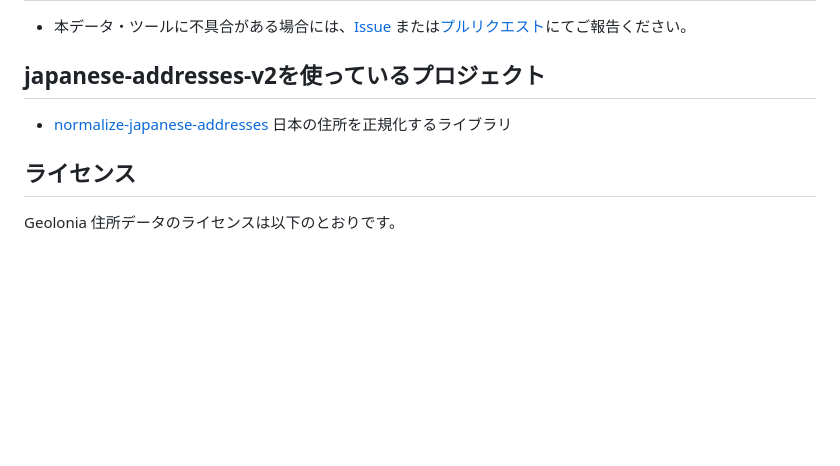
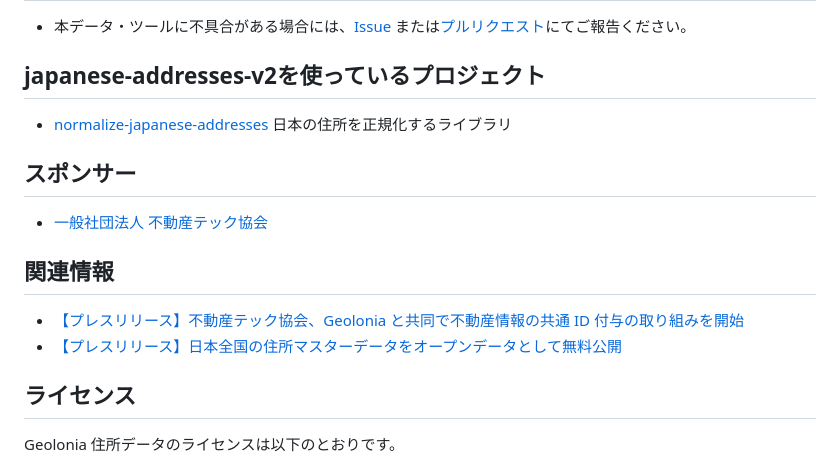
Before and after one commit to geolonia/japanese-addresses-v2, a Markdown page: README.md, the part around the change. GitHub-like rendering; blank space fills up the shorter version.

Commit message:
Recover sponsor/related info sections in README.md

```diff
--- a/README.md
+++ b/README.md
@@ -167,6 +167,15 @@ prc_num1,prc_num2,prc_num3,lng,lat
 
 * [normalize-japanese-addresses](https://github.com/geolonia/normalize-japanese-addresses) 日本の住所を正規化するライブラリ
 
+## スポンサー
+
+* [一般社団法人 不動産テック協会](https://retechjapan.org/)
+
+## 関連情報
+
+* [【プレスリリース】不動産テック協会、Geolonia と共同で不動産情報の共通 ID 付与の取り組みを開始](https://retechjapan.org/news/archives/pressrelease-20200731/)
+* [【プレスリリース】日本全国の住所マスターデータをオープンデータとして無料公開](https://geolonia.com/pressrelease/2020/08/05/japanese-addresses.html)
+
 ## ライセンス
 
 Geolonia 住所データのライセンスは以下のとおりです。
```
